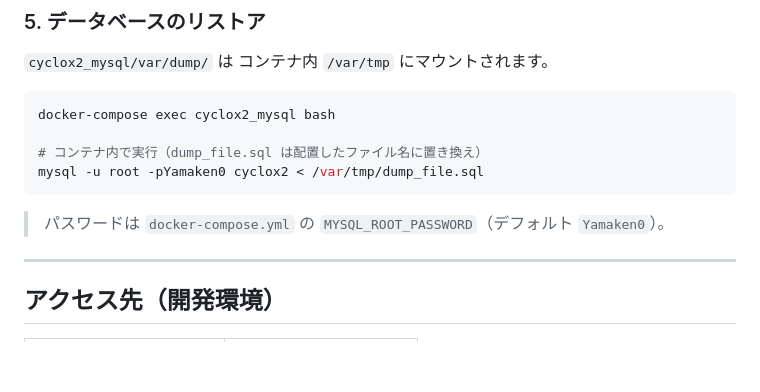
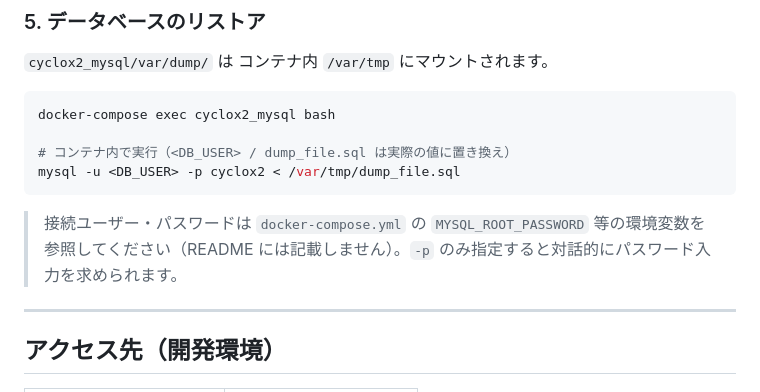
Before and after one commit to cyclox-dev/cyclox2_docker, a Markdown page: README.md, the part around the change. GitHub-like rendering; blank space fills up the shorter version.

Commit message:
docs: README の認証情報をハードコードせず伏字化
DBユーザー名・パスワード(root/Yamaken0)を平文記載せず、
プレースホルダ＋環境変数参照に変更。`-p`のみ指定で対話入力する案内に修正。

Co-Authored-By: Claude Opus 4.8 <noreply@anthropic.com>

````diff
--- a/README.md
+++ b/README.md
@@ -58,11 +58,11 @@ docker-compose ps -a
 ```bash
 docker-compose exec cyclox2_mysql bash
 
-# コンテナ内で実行（dump_file.sql は配置したファイル名に置き換え）
-mysql -u root -pYamaken0 cyclox2 < /var/tmp/dump_file.sql
+# コンテナ内で実行（<DB_USER> / dump_file.sql は実際の値に置き換え）
+mysql -u <DB_USER> -p cyclox2 < /var/tmp/dump_file.sql
 ```
 
-> パスワードは `docker-compose.yml` の `MYSQL_ROOT_PASSWORD`（デフォルト `Yamaken0`）。
+> 接続ユーザー・パスワードは `docker-compose.yml` の `MYSQL_ROOT_PASSWORD` 等の環境変数を参照してください（README には記載しません）。`-p` のみ指定すると対話的にパスワード入力を求められます。
 
 ---
 
````
